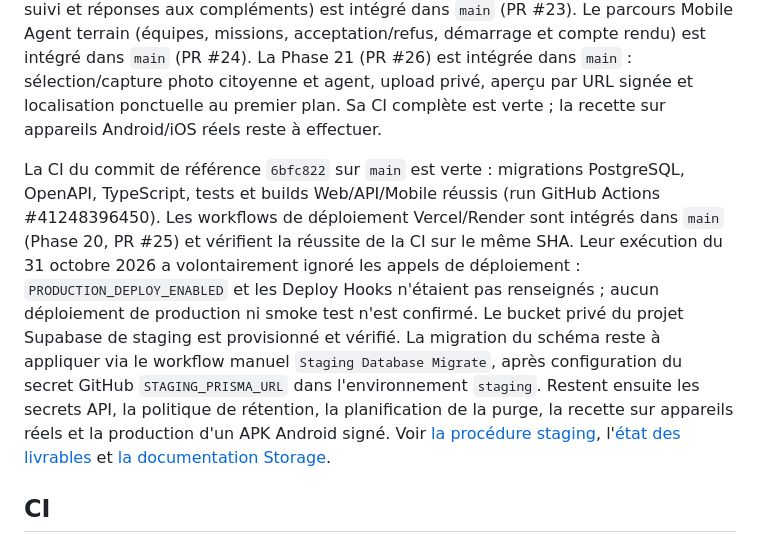
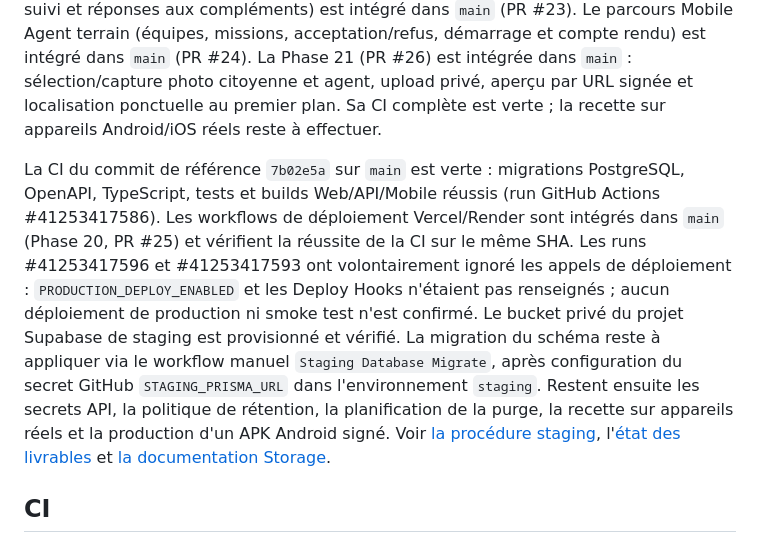
Before and after one commit to fadellba/isieco-report, a Markdown page: README.md, the part around the change. GitHub-like rendering.

Commit message:
docs(readme): refresh main validation run references

```diff
--- a/README.md
+++ b/README.md
@@ -56,7 +56,7 @@ Le backend a intégré les workflows Accounts, Referentials, Reports, Qualificat
 
 Le back-office Web a intégré les phases 12 et 13 : shell et navigation par rôle, administration des comptes, journal personnel, qualification des signalements et gestion des dossiers (PR #17 et #18). La Phase 14, administration Web des référentiels, est intégrée dans `main` (PR #19). La Phase 15, gestion Web des affectations, est intégrée dans `main` (PR #20). La Phase 16, espace Agent terrain pour les missions et interventions, est intégrée dans `main` (PR #21). La Phase 17, interface de vérification indépendante, est intégrée dans `main` (PR #22). Le parcours Mobile citoyen (dépôt, suivi et réponses aux compléments) est intégré dans `main` (PR #23). Le parcours Mobile Agent terrain (équipes, missions, acceptation/refus, démarrage et compte rendu) est intégré dans `main` (PR #24). La Phase 21 (PR #26) est intégrée dans `main` : sélection/capture photo citoyenne et agent, upload privé, aperçu par URL signée et localisation ponctuelle au premier plan. Sa CI complète est verte ; la recette sur appareils Android/iOS réels reste à effectuer.
 
-La CI du commit de référence `6bfc822` sur `main` est verte : migrations PostgreSQL, OpenAPI, TypeScript, tests et builds Web/API/Mobile réussis (run GitHub Actions #41248396450). Les workflows de déploiement Vercel/Render sont intégrés dans `main` (Phase 20, PR #25) et vérifient la réussite de la CI sur le même SHA. Leur exécution du 31 octobre 2026 a volontairement ignoré les appels de déploiement : `PRODUCTION_DEPLOY_ENABLED` et les Deploy Hooks n'étaient pas renseignés ; aucun déploiement de production ni smoke test n'est confirmé. Le bucket privé du projet Supabase de staging est provisionné et vérifié. La migration du schéma reste à appliquer via le workflow manuel `Staging Database Migrate`, après configuration du secret GitHub `STAGING_PRISMA_URL` dans l'environnement `staging`. Restent ensuite les secrets API, la politique de rétention, la planification de la purge, la recette sur appareils réels et la production d'un APK Android signé. Voir [la procédure staging](docs/deployment/staging-database.md), l'[état des livrables](docs/architecture/etat-des-livrables.md) et [la documentation Storage](docs/storage/README.md).
+La CI du commit de référence `7b02e5a` sur `main` est verte : migrations PostgreSQL, OpenAPI, TypeScript, tests et builds Web/API/Mobile réussis (run GitHub Actions #41253417586). Les workflows de déploiement Vercel/Render sont intégrés dans `main` (Phase 20, PR #25) et vérifient la réussite de la CI sur le même SHA. Les runs #41253417596 et #41253417593 ont volontairement ignoré les appels de déploiement : `PRODUCTION_DEPLOY_ENABLED` et les Deploy Hooks n'étaient pas renseignés ; aucun déploiement de production ni smoke test n'est confirmé. Le bucket privé du projet Supabase de staging est provisionné et vérifié. La migration du schéma reste à appliquer via le workflow manuel `Staging Database Migrate`, après configuration du secret GitHub `STAGING_PRISMA_URL` dans l'environnement `staging`. Restent ensuite les secrets API, la politique de rétention, la planification de la purge, la recette sur appareils réels et la production d'un APK Android signé. Voir [la procédure staging](docs/deployment/staging-database.md), l'[état des livrables](docs/architecture/etat-des-livrables.md) et [la documentation Storage](docs/storage/README.md).
 
 ## CI
 
```
